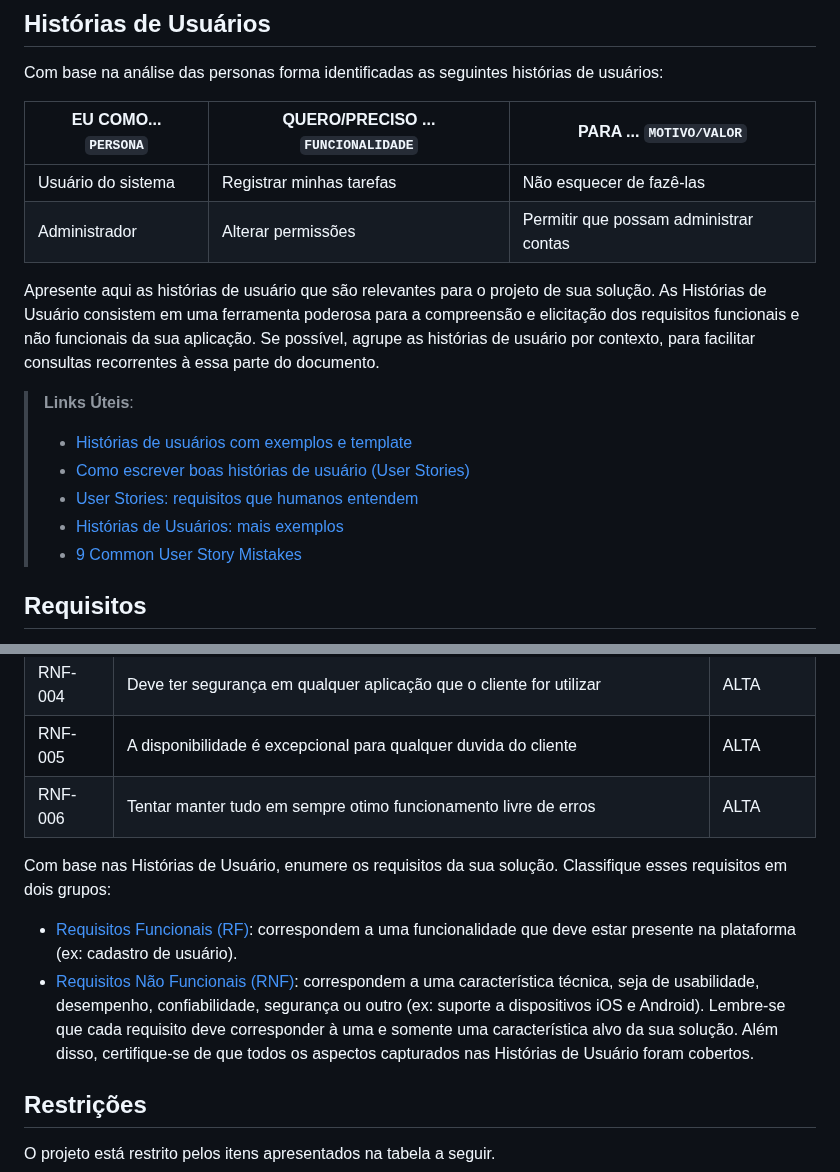
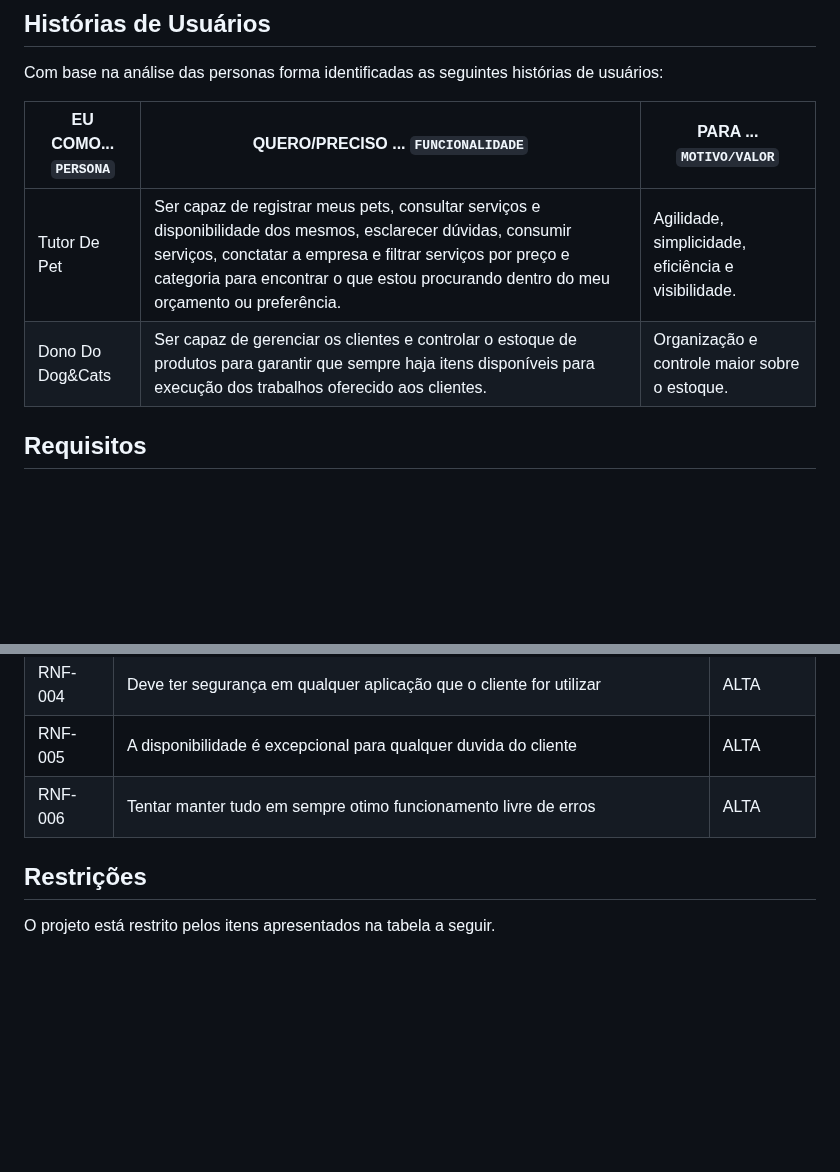
Before and after one commit to ICEI-PUC-Minas-PCO-SI/pco-si-2023-1-p1-proj-web-t2-g4-petshop, a Markdown page: docs/especification.md, 2 parts joined by grey strips. Rendered like a GitHub page; blank space fills up the shorter version.

```diff
--- a/docs/especification.md
+++ b/docs/especification.md
@@ -22,17 +22,11 @@ Com base na análise das personas forma identificadas as seguintes histórias de
 
 |EU COMO... `PERSONA`| QUERO/PRECISO ... `FUNCIONALIDADE` |PARA ... `MOTIVO/VALOR`                 |
 |--------------------|------------------------------------|----------------------------------------|
-|Usuário do sistema  | Registrar minhas tarefas           | Não esquecer de fazê-las               |
-|Administrador       | Alterar permissões                 | Permitir que possam administrar contas |
+|Tutor De Pet | Ser capaz de registrar meus pets, consultar serviços e disponibilidade dos mesmos, esclarecer dúvidas, consumir serviços, conctatar a empresa e filtrar serviços por preço e categoria para encontrar o que estou procurando dentro do meu orçamento ou preferência.  | Agilidade, simplicidade, eficiência e visibilidade. |
+|Dono Do Dog&Cats | Ser capaz de gerenciar os clientes e controlar o estoque de produtos para garantir que sempre haja itens disponíveis para execução dos trabalhos oferecido aos clientes. | Organização e controle maior sobre o estoque. |
 
-Apresente aqui as histórias de usuário que são relevantes para o projeto de sua solução. As Histórias de Usuário consistem em uma ferramenta poderosa para a compreensão e elicitação dos requisitos funcionais e não funcionais da sua aplicação. Se possível, agrupe as histórias de usuário por contexto, para facilitar consultas recorrentes à essa parte do documento.
 
-> **Links Úteis**:
-> - [Histórias de usuários com exemplos e template](https://www.atlassian.com/br/agile/project-management/user-stories)
-> - [Como escrever boas histórias de usuário (User Stories)](https://medium.com/vertice/como-escrever-boas-users-stories-hist%C3%B3rias-de-usu%C3%A1rios-b29c75043fac)
-> - [User Stories: requisitos que humanos entendem](https://www.luiztools.com.br/post/user-stories-descricao-de-requisitos-que-humanos-entendem/)
-> - [Histórias de Usuários: mais exemplos](https://www.reqview.com/doc/user-stories-example.html)
-> - [9 Common User Story Mistakes](https://airfocus.com/blog/user-story-mistakes/)
+
 
 ## Requisitos
 
@@ -61,20 +55,6 @@ As tabelas que se seguem apresentam os requisitos funcionais e não funcionais q
 |RNF-005| A disponibilidade é excepcional para qualquer duvida do cliente | ALTA |
 |RNF-006| Tentar manter tudo em sempre otimo funcionamento livre de erros | ALTA |
 
-Com base nas Histórias de Usuário, enumere os requisitos da sua solução. Classifique esses requisitos em dois grupos:
-
-- [Requisitos Funcionais
- (RF)](https://pt.wikipedia.org/wiki/Requisito_funcional):
- correspondem a uma funcionalidade que deve estar presente na
-  plataforma (ex: cadastro de usuário).
-- [Requisitos Não Funcionais
-  (RNF)](https://pt.wikipedia.org/wiki/Requisito_n%C3%A3o_funcional):
-  correspondem a uma característica técnica, seja de usabilidade,
-  desempenho, confiabilidade, segurança ou outro (ex: suporte a
-  dispositivos iOS e Android).
-Lembre-se que cada requisito deve corresponder à uma e somente uma
-característica alvo da sua solução. Além disso, certifique-se de que
-todos os aspectos capturados nas Histórias de Usuário foram cobertos.
 
 ## Restrições
 
```
